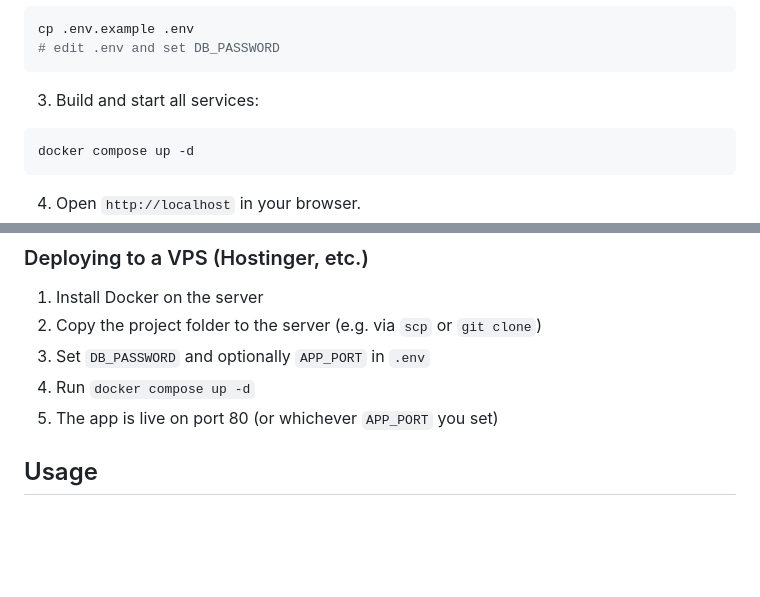
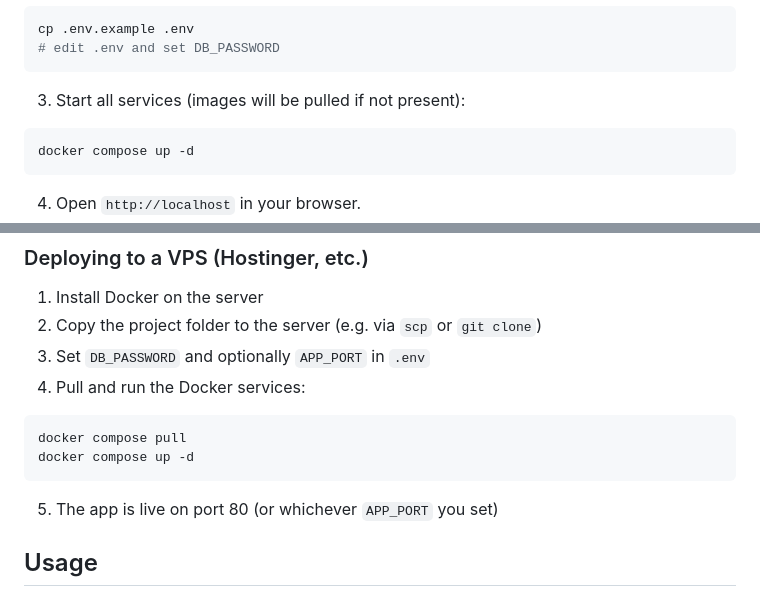
Before and after one commit to usr-wwelsh/dominion-tracker, a Markdown page: README.md, 2 parts joined by grey strips. Drawn GitHub-style; blank space fills up the shorter version.

````diff
--- a/README.md
+++ b/README.md
@@ -33,7 +33,7 @@ cp .env.example .env
 # edit .env and set DB_PASSWORD
 ```
 
-3. Build and start all services:
+3. Start all services (images will be pulled if not present):
 ```bash
 docker compose up -d
 ```
@@ -104,7 +104,11 @@ Navigate to `http://localhost:8000`.
 1. Install Docker on the server
 2. Copy the project folder to the server (e.g. via `scp` or `git clone`)
 3. Set `DB_PASSWORD` and optionally `APP_PORT` in `.env`
-4. Run `docker compose up -d`
+4. Pull and run the Docker services:
+```bash
+docker compose pull
+docker compose up -d
+```
 5. The app is live on port 80 (or whichever `APP_PORT` you set)
 
 ## Usage
````
